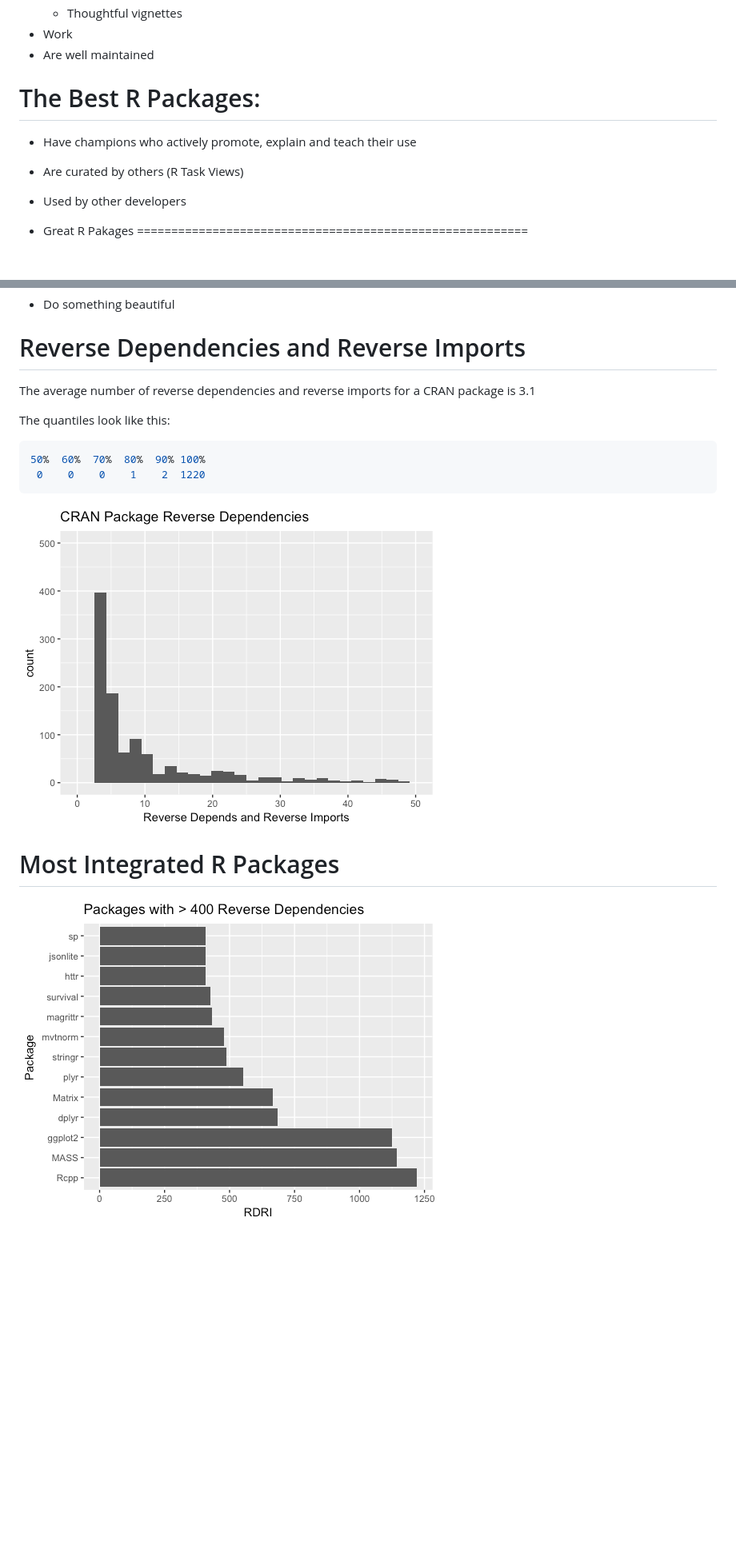
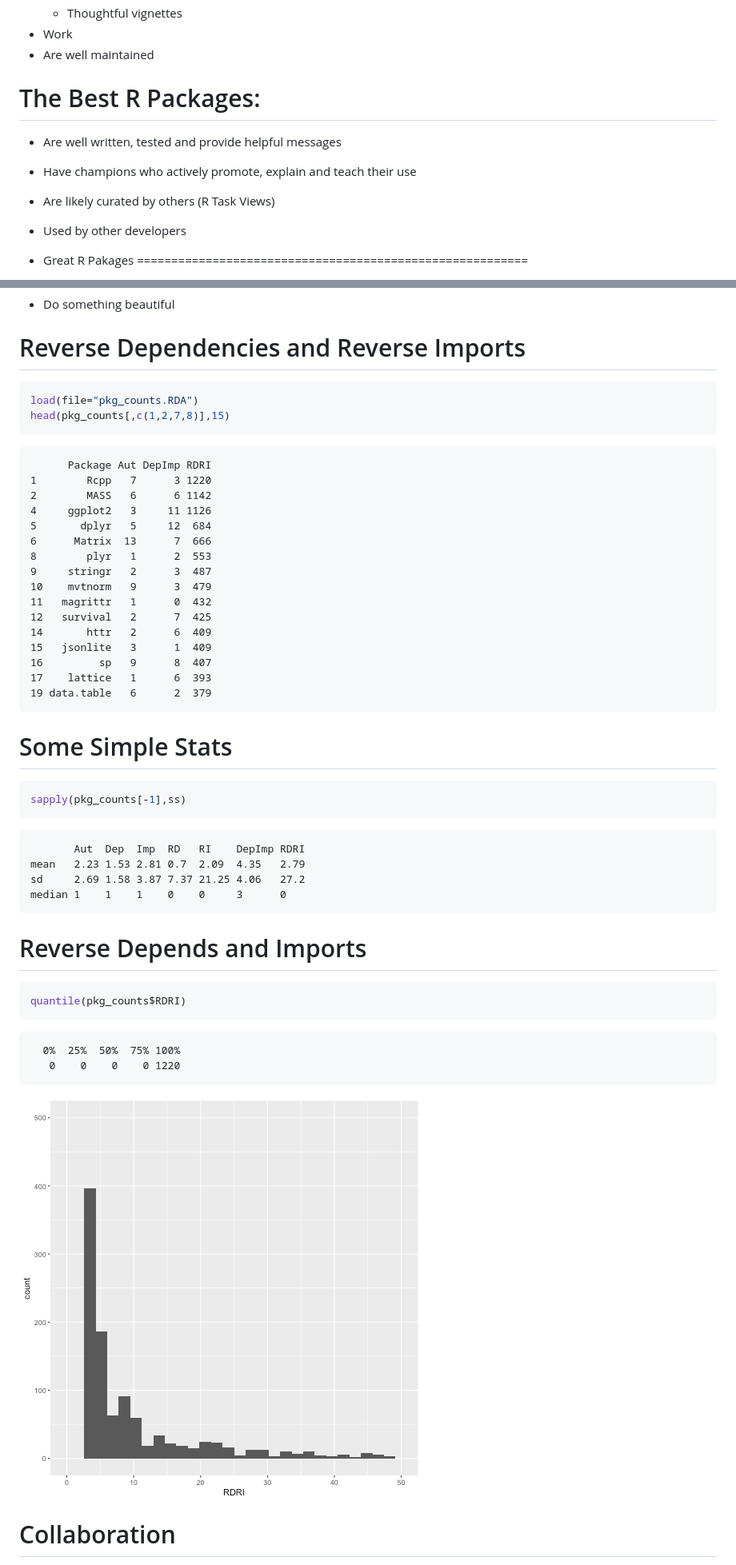
Before and after one commit to joseph-rickert/RStudio-conf_2018, a Markdown page: JBR_Talk.md, 2 parts joined by grey strips. Shown at 80% size. Drawn GitHub-style; pictures changed too: JBR_Talk-figure/unnamed-chunk-5-1.png (added); blank space fills up the shorter version.

Commit message:
Commit morning 1/15/17

````diff
--- a/JBR_Talk.md
+++ b/JBR_Talk.md
@@ -47,8 +47,9 @@ Good R Packages:
 
 The Best R Packages:
 =========================================================
+* Are well written, tested and provide helpful messages
 * Have champions who actively promote, explain and teach their use
-* Are curated by others (R Task Views)
+* Are likely curated by others (R Task Views)
 * Used by other developers
 
 * Great R Pakages
@@ -63,18 +64,61 @@ The Best R Packages:
 
 Reverse Dependencies and Reverse Imports
 ========================================================
-The average number of reverse dependencies and reverse imports for a CRAN package is 3.1
-
-The quantiles look like this:
 
 ```r
-50%  60%  70%  80%  90% 100%
- 0    0    0    1    2  1220
+load(file="pkg_counts.RDA")
+head(pkg_counts[,c(1,2,7,8)],15)
 ```
 
-![](CRAN_RDRI.png)
+```
+      Package Aut DepImp RDRI
+1        Rcpp   7      3 1220
+2        MASS   6      6 1142
+4     ggplot2   3     11 1126
+5       dplyr   5     12  684
+6      Matrix  13      7  666
+8        plyr   1      2  553
+9     stringr   2      3  487
+10    mvtnorm   9      3  479
+11   magrittr   1      0  432
+12   survival   2      7  425
+14       httr   2      6  409
+15   jsonlite   3      1  409
+16         sp   9      8  407
+17    lattice   1      6  393
+19 data.table   6      2  379
+```
 
-Most Integrated R Packages
+Some Simple Stats
 ========================================================
 
-![](TopRDRI.png)
+
+
+```r
+sapply(pkg_counts[-1],ss)
+```
+
+```
+       Aut  Dep  Imp  RD   RI    DepImp RDRI
+mean   2.23 1.53 2.81 0.7  2.09  4.35   2.79
+sd     2.69 1.58 3.87 7.37 21.25 4.06   27.2
+median 1    1    1    0    0     3      0
+```
+
+Reverse Depends and Imports
+========================================================
+
+```r
+quantile(pkg_counts$RDRI)
+```
+
+```
+  0%  25%  50%  75% 100%
+   0    0    0    0 1220
+```
+
+![plot of chunk unnamed-chunk-5](JBR_Talk-figure/unnamed-chunk-5-1.png)
+
+Collaboration
+=========================================================
+
````
Also changed, not shown: other parts of JBR_Talk.md (+11 -0 lines), JBR_Talk-figure/unnamed-chunk-3-1.png (added), JBR_Talk-figure/unnamed-chunk-4-1.png (added), JBR_Talk-figure/unnamed-chunk-6-1.png (added), JBR_Talk-figure/unnamed-chunk-7-1.png (added), 3 other files.
